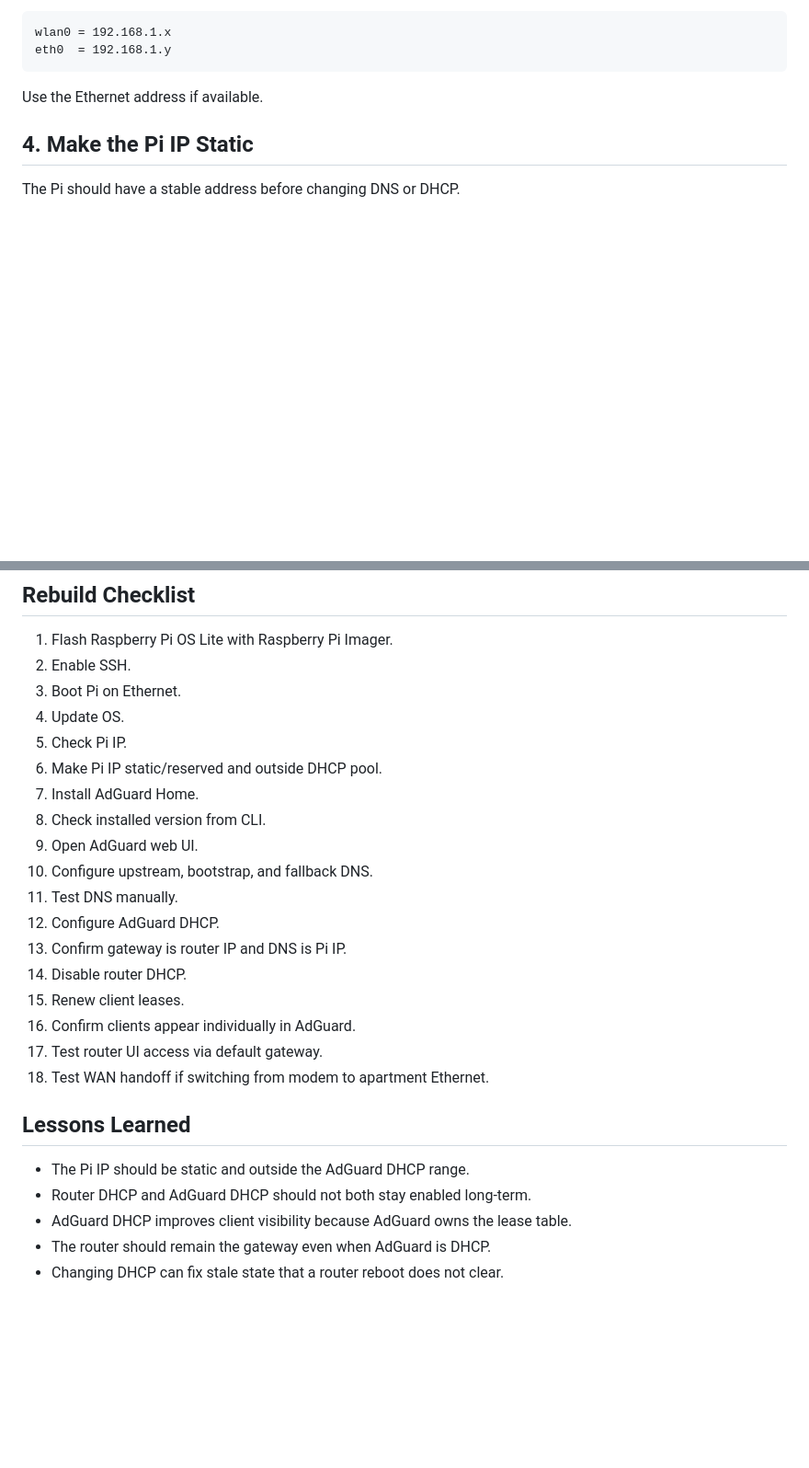
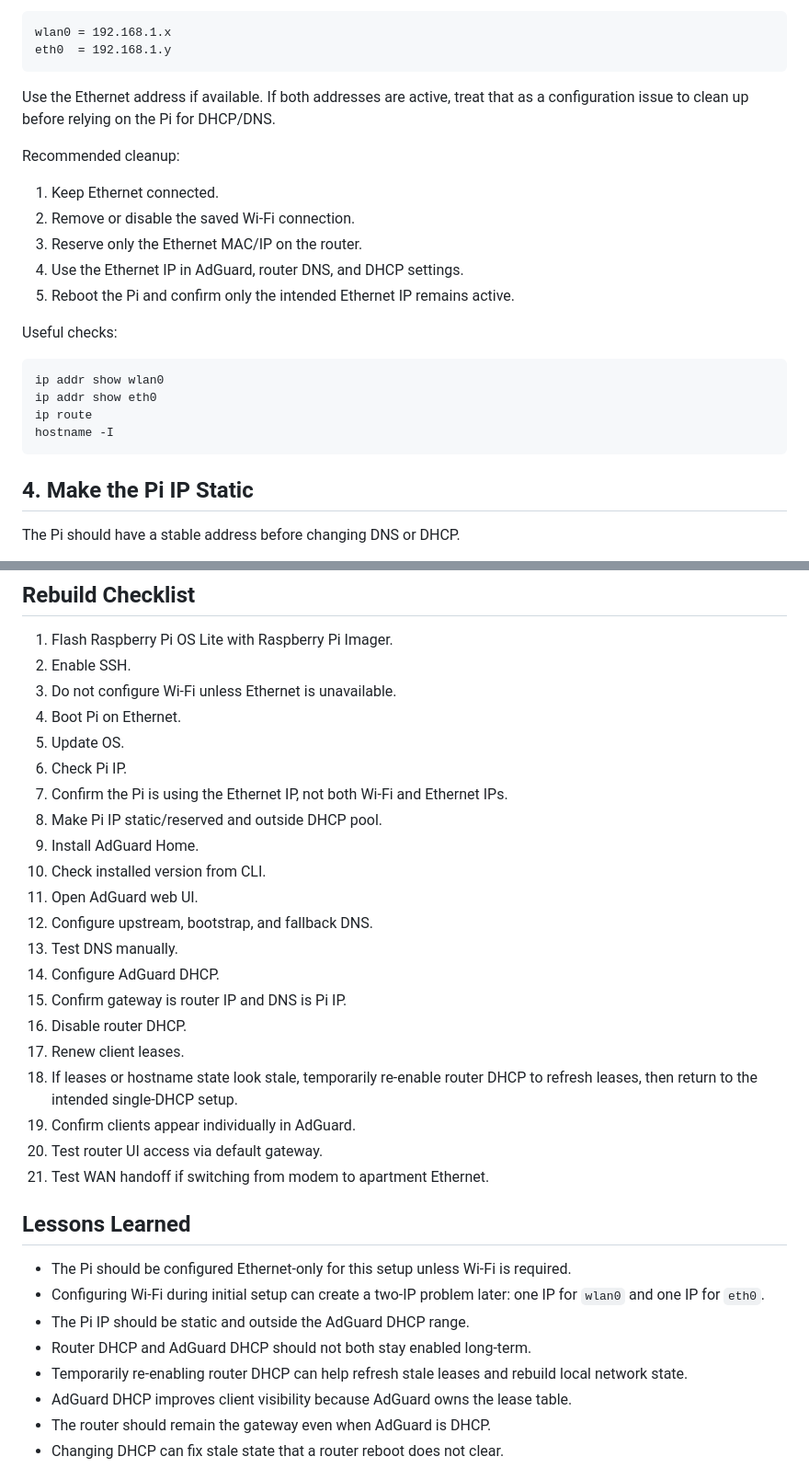
Before and after one commit to mccab22k/kieramakesthings, a Markdown page: home-improvement/adguard-home-raspberry-pi.md, 2 parts joined by grey strips. Shown at 92% size. GitHub-like rendering; blank space fills up the shorter version.

Commit message:
Update Raspberry Pi DHCP and interface notes

````diff
--- a/home-improvement/adguard-home-raspberry-pi.md
+++ b/home-improvement/adguard-home-raspberry-pi.md
@@ -81,7 +88,24 @@ wlan0 = 192.168.1.x
 eth0  = 192.168.1.y
 ```
 
-Use the Ethernet address if available.
+Use the Ethernet address if available. If both addresses are active, treat that as a configuration issue to clean up before relying on the Pi for DHCP/DNS.
+
+Recommended cleanup:
+
+1. Keep Ethernet connected.
+2. Remove or disable the saved Wi-Fi connection.
+3. Reserve only the Ethernet MAC/IP on the router.
+4. Use the Ethernet IP in AdGuard, router DNS, and DHCP settings.
+5. Reboot the Pi and confirm only the intended Ethernet IP remains active.
+
+Useful checks:
+
+```bash
+ip addr show wlan0
+ip addr show eth0
+ip route
+hostname -I
+```
 
 ## 4. Make the Pi IP Static
 
@@ -506,27 +538,33 @@ The Raspberry Pi 4 Ethernet port is 1 Gbps, so anything above reliable Cat5e is
 
 1. Flash Raspberry Pi OS Lite with Raspberry Pi Imager.
 2. Enable SSH.
-3. Boot Pi on Ethernet.
-4. Update OS.
-5. Check Pi IP.
-6. Make Pi IP static/reserved and outside DHCP pool.
-7. Install AdGuard Home.
-8. Check installed version from CLI.
-9. Open AdGuard web UI.
-10. Configure upstream, bootstrap, and fallback DNS.
-11. Test DNS manually.
-12. Configure AdGuard DHCP.
-13. Confirm gateway is router IP and DNS is Pi IP.
-14. Disable router DHCP.
-15. Renew client leases.
-16. Confirm clients appear individually in AdGuard.
-17. Test router UI access via default gateway.
-18. Test WAN handoff if switching from modem to apartment Ethernet.
+3. Do not configure Wi-Fi unless Ethernet is unavailable.
+4. Boot Pi on Ethernet.
+5. Update OS.
+6. Check Pi IP.
+7. Confirm the Pi is using the Ethernet IP, not both Wi-Fi and Ethernet IPs.
+8. Make Pi IP static/reserved and outside DHCP pool.
+9. Install AdGuard Home.
+10. Check installed version from CLI.
+11. Open AdGuard web UI.
+12. Configure upstream, bootstrap, and fallback DNS.
+13. Test DNS manually.
+14. Configure AdGuard DHCP.
+15. Confirm gateway is router IP and DNS is Pi IP.
+16. Disable router DHCP.
+17. Renew client leases.
+18. If leases or hostname state look stale, temporarily re-enable router DHCP to refresh leases, then return to the intended single-DHCP setup.
+19. Confirm clients appear individually in AdGuard.
+20. Test router UI access via default gateway.
+21. Test WAN handoff if switching from modem to apartment Ethernet.
 
 ## Lessons Learned
 
+- The Pi should be configured Ethernet-only for this setup unless Wi-Fi is required.
+- Configuring Wi-Fi during initial setup can create a two-IP problem later: one IP for `wlan0` and one IP for `eth0`.
 - The Pi IP should be static and outside the AdGuard DHCP range.
 - Router DHCP and AdGuard DHCP should not both stay enabled long-term.
+- Temporarily re-enabling router DHCP can help refresh stale leases and rebuild local network state.
 - AdGuard DHCP improves client visibility because AdGuard owns the lease table.
 - The router should remain the gateway even when AdGuard is DHCP.
 - Changing DHCP can fix stale state that a router reboot does not clear.
````
Also changed, not shown: other parts of home-improvement/adguard-home-raspberry-pi.md (+19 -4 lines).
